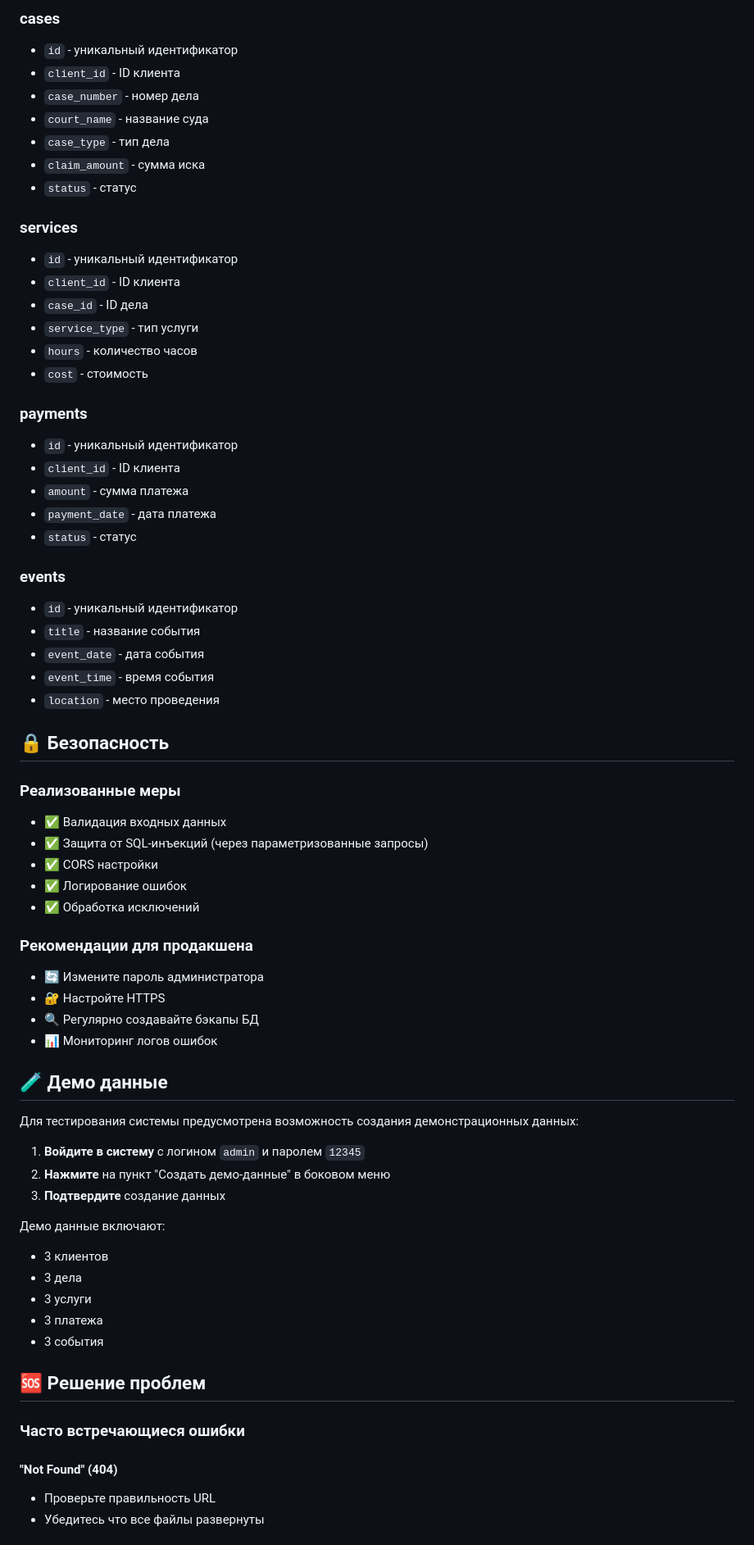
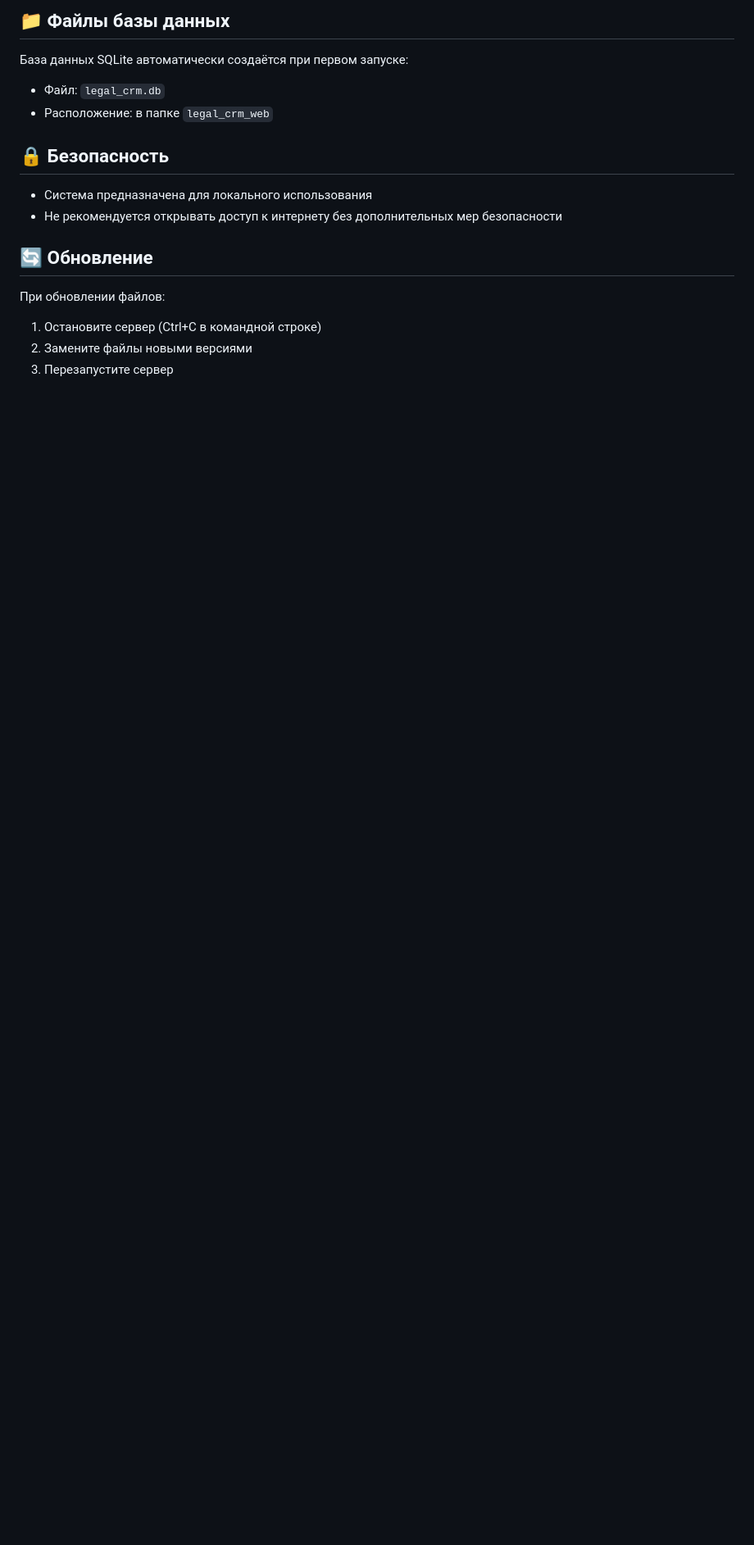
Before and after one commit to uristman/legal-crm-web, a Markdown page: README.md, the part around one of its changes. Shown at 82% size. GitHub-like rendering; blank space fills up the shorter version.

```diff
--- a/README.md
+++ b/README.md
@@ -169,70 +128,16 @@ legal-crm-web/
 
-### cases
-- `id` - уникальный идентификатор
-- `client_id` - ID клиента
-- `case_number` - номер дела
-- `court_name` - название суда
-- `case_type` - тип дела
-- `claim_amount` - сумма иска
-- `status` - статус
-
-### services
-- `id` - уникальный идентификатор
-- `client_id` - ID клиента
-- `case_id` - ID дела
-- `service_type` - тип услуги
-- `hours` - количество часов
-- `cost` - стоимость
-
-### payments
-- `id` - уникальный идентификатор
-- `client_id` - ID клиента
-- `amount` - сумма платежа
-- `payment_date` - дата платежа
-- `status` - статус
-
-### events
-- `id` - уникальный идентификатор
-- `title` - название события
-- `event_date` - дата события
-- `event_time` - время события
-- `location` - место проведения
+## 📁 Файлы базы данных
+База данных SQLite автоматически создаётся при первом запуске:
+- Файл: `legal_crm.db`
+- Расположение: в папке `legal_crm_web`
 
 ## 🔒 Безопасность
+- Система предназначена для локального использования
+- Не рекомендуется открывать доступ к интернету без дополнительных мер безопасности
 
-### Реализованные меры
-- ✅ Валидация входных данных
-- ✅ Защита от SQL-инъекций (через параметризованные запросы)
-- ✅ CORS настройки
-- ✅ Логирование ошибок
-- ✅ Обработка исключений
+## 🔄 Обновление
+При обновлении файлов:
+1. Остановите сервер (Ctrl+C в командной строке)
+2. Замените файлы новыми версиями
+3. Перезапустите сервер
 
-### Рекомендации для продакшена
-- 🔄 Измените пароль администратора
-- 🔐 Настройте HTTPS
-- 🔍 Регулярно создавайте бэкапы БД
-- 📊 Мониторинг логов ошибок
-
-## 🧪 Демо данные
-
-Для тестирования системы предусмотрена возможность создания демонстрационных данных:
-
-1. **Войдите в систему** с логином `admin` и паролем `12345`
-2. **Нажмите** на пункт "Создать демо-данные" в боковом меню
-3. **Подтвердите** создание данных
-
-Демо данные включают:
-- 3 клиентов
-- 3 дела
-- 3 услуги
-- 3 платежа
-- 3 события
-
-## 🆘 Решение проблем
-
-### Часто встречающиеся ошибки
-
-#### "Not Found" (404)
-- Проверьте правильность URL
-- Убедитесь что все файлы развернуты
-
```
Also changed, not shown: other parts of README.md (+114 -187 lines).
